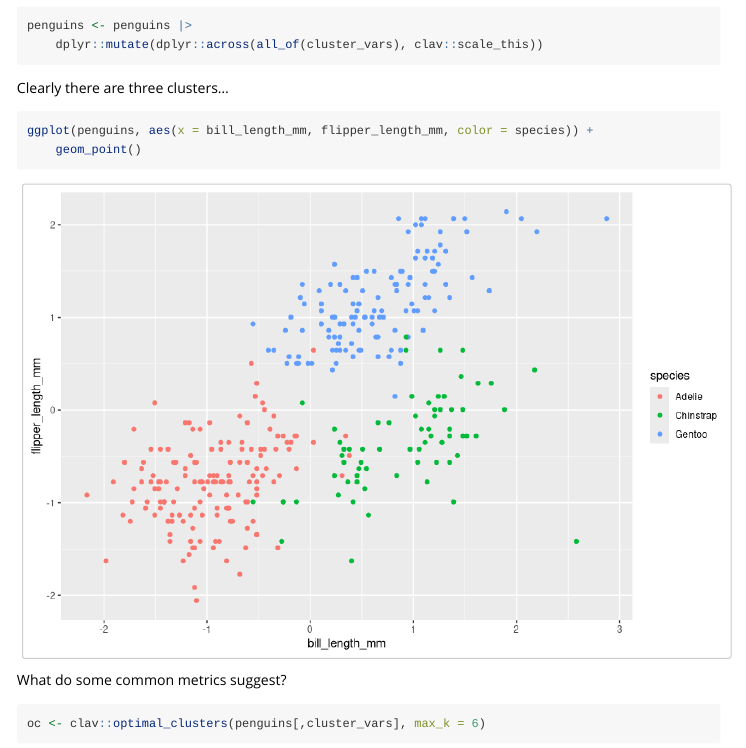
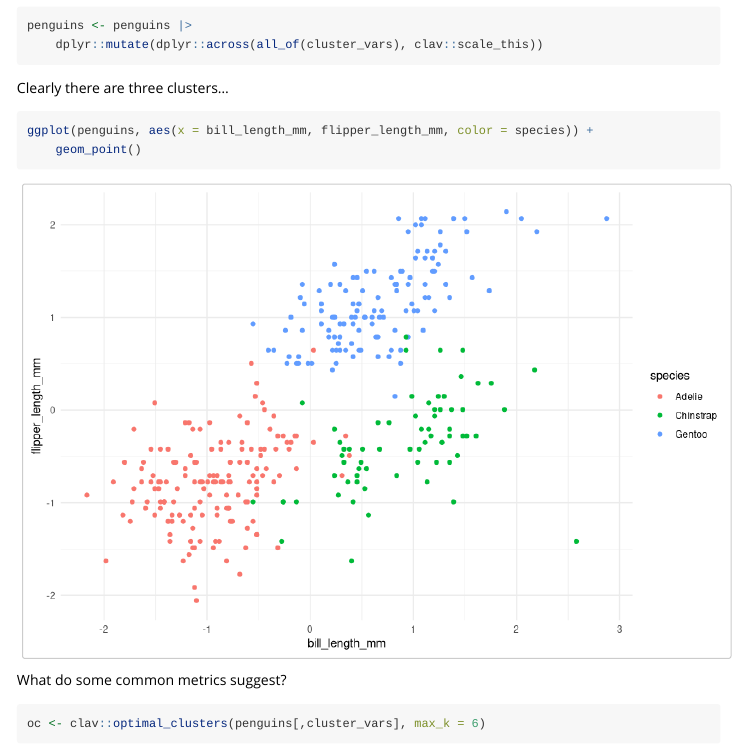
Before and after one commit to jbryer/clav, an R Markdown document (vignettes/clustering_overlap_metric.Rmd): the page in a window 1100 px wide, from 330 px down. Rendered offline with R 4.5, knitr and Pandoc, with nearby package versions; code that draws random numbers runs with fixed seeds of ours; some code elsewhere in the file could not run offline; long lines of code are wrapped.

Commit message:
Updated ggplot2 style.

````diff
--- a/vignettes/clustering_overlap_metric.Rmd
+++ b/vignettes/clustering_overlap_metric.Rmd
@@ -24,6 +24,7 @@ knitr::opts_chunk$set(
 library(clav)
 library(palmerpenguins)
 library(ggplot2)
+ggplot2::theme_set(ggplot2::theme_minimal())
 ```
 
 Data preparation...
````
Also changed, not shown: docs/pkgdown.yml, 3 other files.
